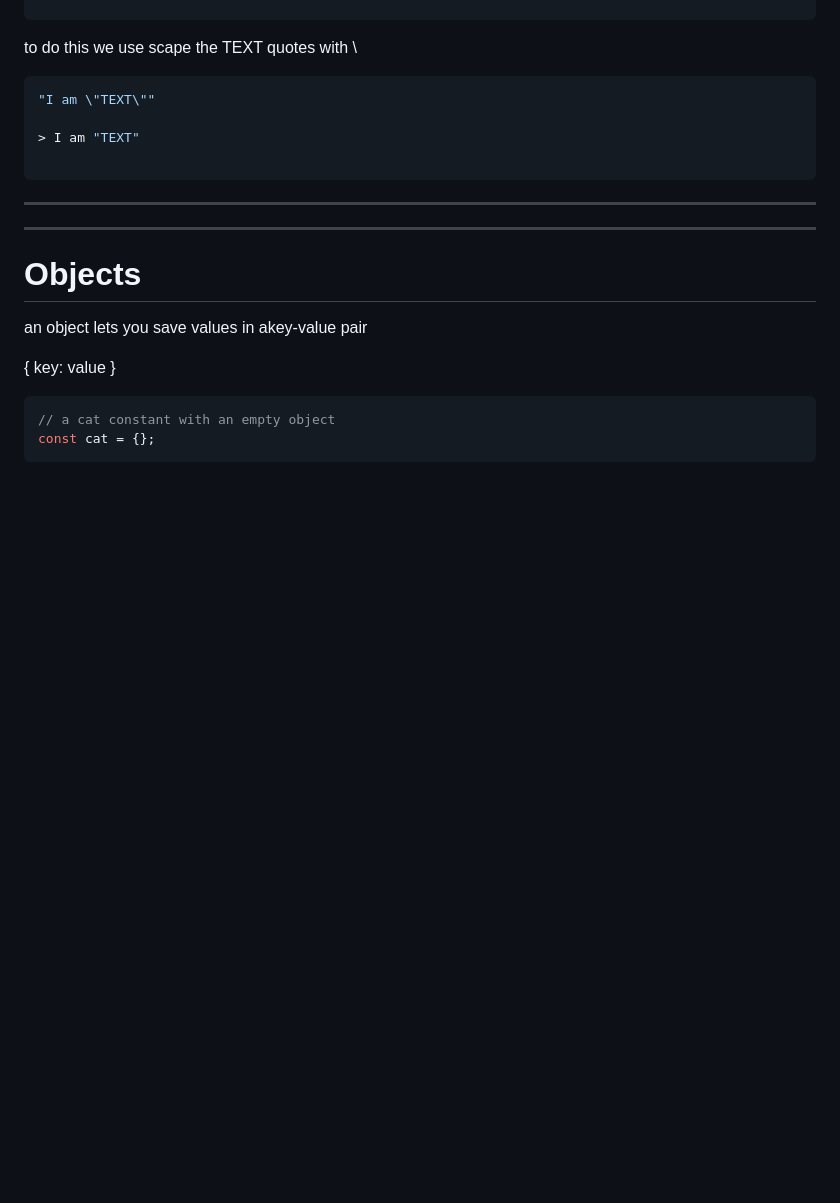
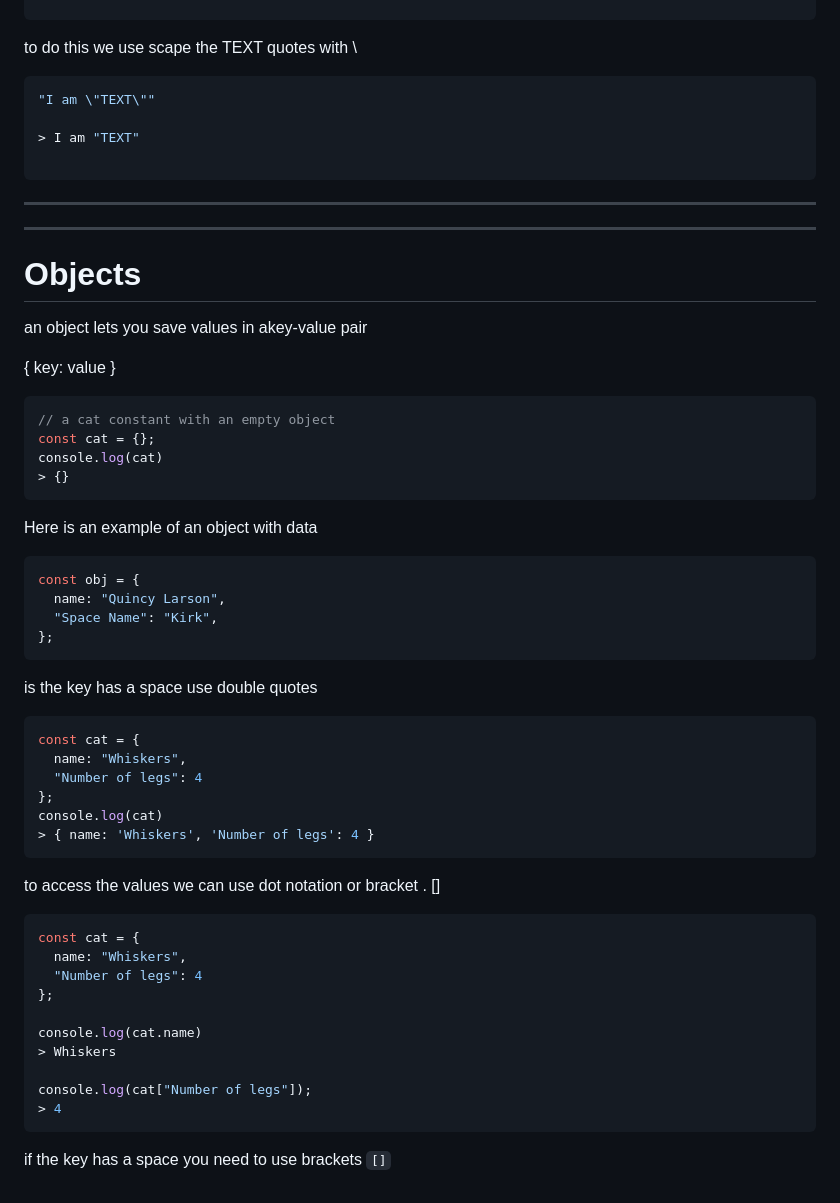
Before and after one commit to franciscomelov/FreeCodeCamp_progress, a Markdown page: 02_JavaScript Algorithms and Data Structures (Beta)/notes/notes.md, the part around the change. Drawn GitHub-style; blank space fills up the shorter version.

Commit message:
js notes FCC

````diff
--- a/02_JavaScript Algorithms and Data Structures (Beta)/notes/notes.md
+++ b/02_JavaScript Algorithms and Data Structures (Beta)/notes/notes.md
@@ -673,4 +673,40 @@ an object lets you save values in akey-value pair
 ```javascript
 // a cat constant with an empty object
 const cat = {};
+console.log(cat)
+> {}
 ```
+
+Here is an example of an object with data
+```javascript
+const obj = {
+  name: "Quincy Larson",
+  "Space Name": "Kirk",
+};
+```
+is the key has a space use double quotes
+
+```javascript
+const cat = {
+  name: "Whiskers",
+  "Number of legs": 4
+};
+console.log(cat)
+> { name: 'Whiskers', 'Number of legs': 4 }
+```
+
+to access the values we can use dot notation or bracket
+. []
+```javascript
+const cat = {
+  name: "Whiskers",
+  "Number of legs": 4
+};
+
+console.log(cat.name)
+> Whiskers
+
+console.log(cat["Number of legs"]);
+> 4
+```
+if the key has a space you need to use brackets `[]`
````
